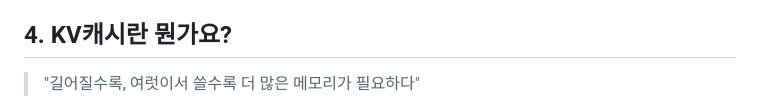
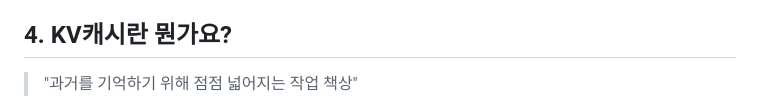
Before and after one commit to hojin12312/compute-resource, a Markdown page: README.md, the part around the change. GitHub-like rendering.

Commit message:
docs: update Section 4 subtitle to option 1

```diff
--- a/README.md
+++ b/README.md
@@ -133,7 +133,7 @@ Moonshot 블로그와 커뮤니티 분석을 기준으로 정리했습니다.
 
 ## 4. KV캐시란 뭔가요?
 
-> "길어질수록, 여럿이서 쓸수록 더 많은 메모리가 필요하다"
+> "과거를 기억하기 위해 점점 넓어지는 작업 책상"
 
 ![KV 캐시 메커니즘 및 4D VRAM 스케일링](./assets/kv_cache_mechanism.jpg)
 
```
